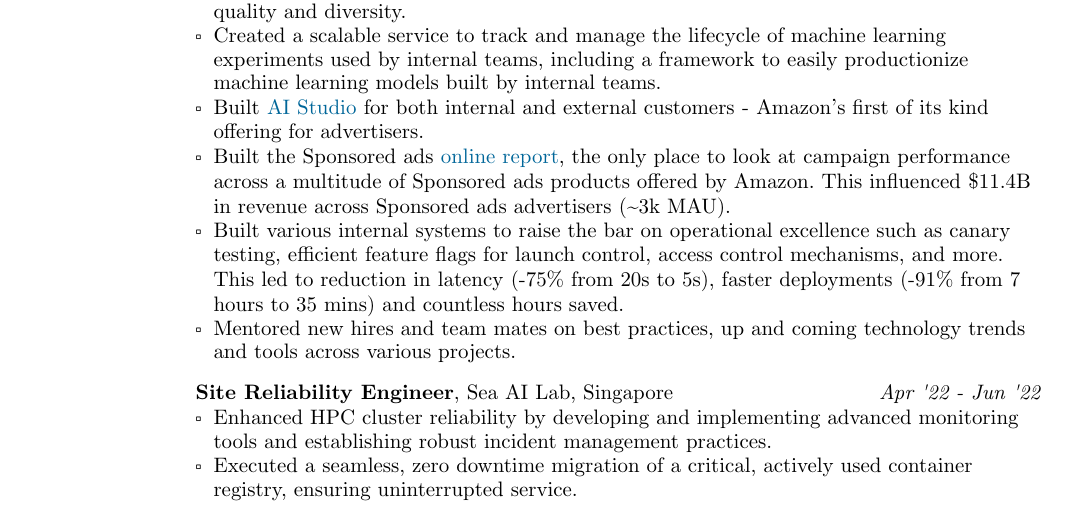
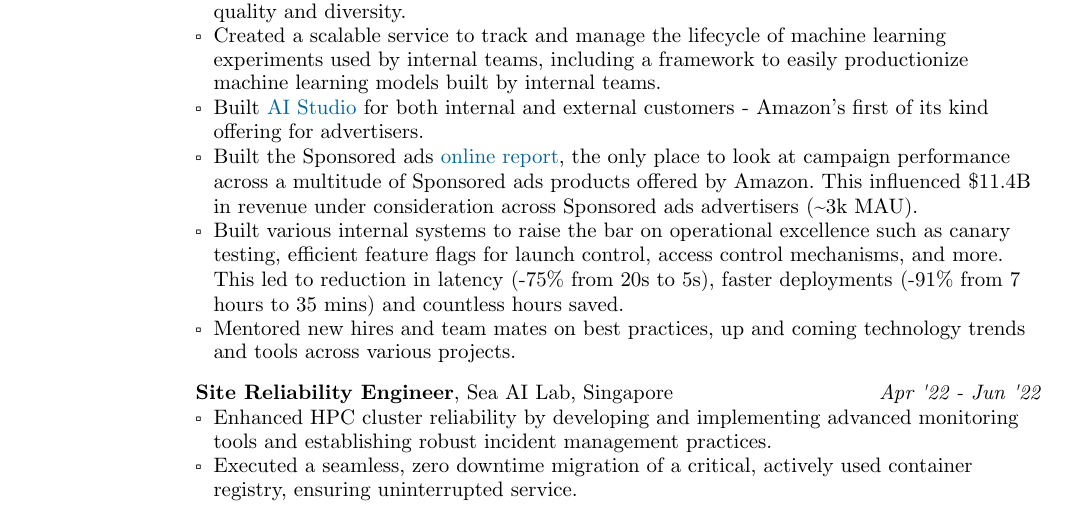
Before and after one commit to say4n/resume, a Typst document (resume.typ): part of page 1 of 2, cut so that both start at the same text. Compiled offline with Typst 0.15.

Commit message:
updates resume: optimization

```diff
--- a/resume.typ
+++ b/resume.typ
@@ -103,7 +103,7 @@
                 - Building state of the art, performant machine learning solutions and productionizing them to improve efficiency of ad creatives across Amazon. This enables initiatives such as #link("https://advertising.amazon.com/en-gb/library/guides/dco-dynamic-creative-optimization")[dynamic creative optimization] decreasing various pain point with content moderation, quality and diversity.
                 - Created a scalable service to track and manage the lifecycle of machine learning experiments used by internal teams, including a framework to easily productionize machine learning models built by internal teams.
                 - Built #link("https://aistudio.amazon")[AI Studio] for both internal and external customers - Amazon's first of its kind offering for advertisers.
-                - Built the Sponsored ads #link("https://advertising.amazon.co.uk/help/GHAAGTQNVBCLE8SS")[online report], the only place to look at campaign performance across a multitude of Sponsored ads products offered by Amazon. This influenced \$11.4B in revenue across Sponsored ads advertisers (\~3k MAU).
+                - Built the Sponsored ads #link("https://advertising.amazon.co.uk/help/GHAAGTQNVBCLE8SS")[online report], the only place to look at campaign performance across a multitude of Sponsored ads products offered by Amazon. This influenced \$11.4B in revenue under consideration across Sponsored ads advertisers (\~3k MAU).
                 - Built various internal systems to raise the bar on operational excellence such as canary testing, efficient feature flags for launch control, access control mechanisms, and more. This led to reduction in latency (-75% from 20s to 5s), faster deployments (-91% from 7 hours to 35 mins) and countless hours saved.
                 - Mentored new hires and team mates on best practices, up and coming technology trends and tools across various projects.
             ]
```
